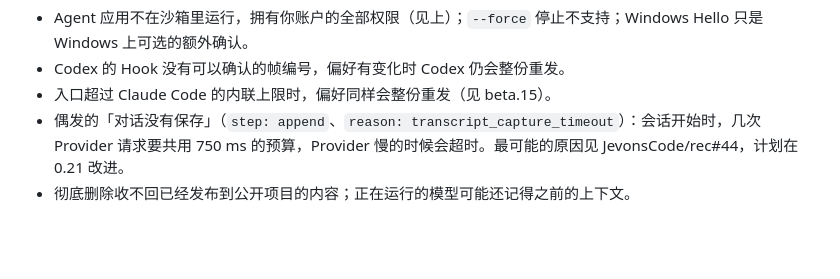
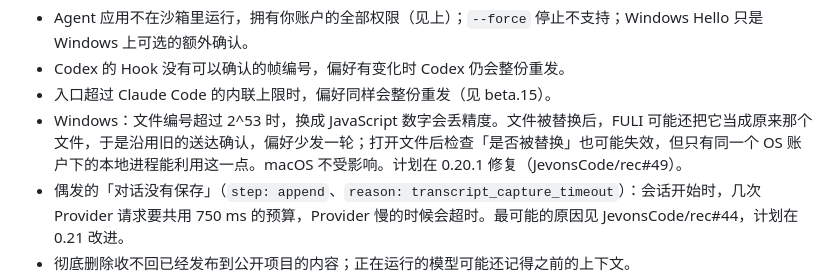
Before and after one commit to JevonsCode/fuli, a Markdown page: docs/releases/0.20.0.md, the part around the change. Rendered like a GitHub page; blank space fills up the shorter version.

Commit message:
docs(release): 0.20.0 names the Windows file-identity precision limit (rec#49, D-55)

```diff
--- a/docs/releases/0.20.0.md
+++ b/docs/releases/0.20.0.md
@@ -188,6 +188,7 @@
 - Agent 应用不在沙箱里运行，拥有你账户的全部权限（见上）；`--force` 停止不支持；Windows Hello 只是 Windows 上可选的额外确认。
 - Codex 的 Hook 没有可以确认的帧编号，偏好有变化时 Codex 仍会整份重发。
 - 入口超过 Claude Code 的内联上限时，偏好同样会整份重发（见 beta.15）。
+- Windows：文件编号超过 2^53 时，换成 JavaScript 数字会丢精度。文件被替换后，FULI 可能还把它当成原来那个文件，于是沿用旧的送达确认，偏好少发一轮；打开文件后检查「是否被替换」也可能失效，但只有同一个 OS 账户下的本地进程能利用这一点。macOS 不受影响。计划在 0.20.1 修复（JevonsCode/rec#49）。
 - 偶发的「对话没有保存」（`step: append`、`reason: transcript_capture_timeout`）：会话开始时，几次 Provider 请求要共用 750 ms 的预算，Provider 慢的时候会超时。最可能的原因见 JevonsCode/rec#44，计划在 0.21 改进。
 - 彻底删除收不回已经发布到公开项目的内容；正在运行的模型可能还记得之前的上下文。
 - 模型的回答无法证明来自哪个具体版本；设置页里的本机模型版本只是观察，不是证据。
```
